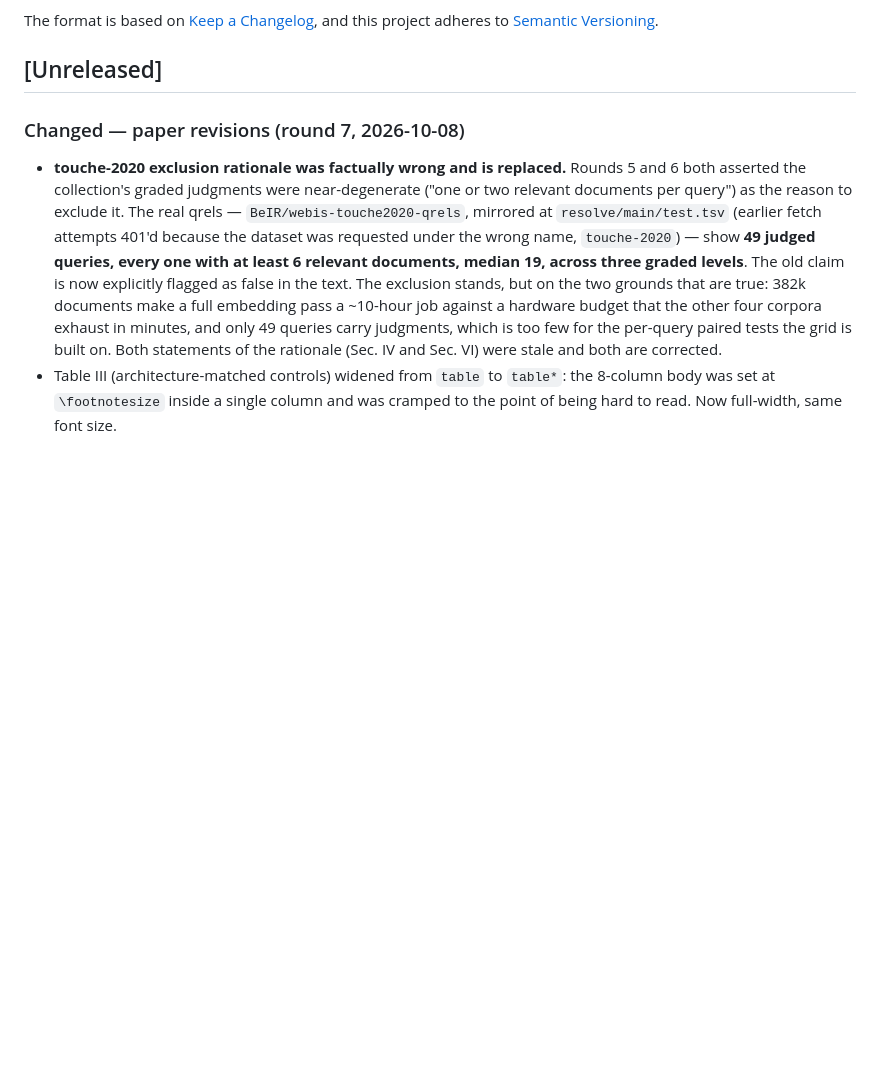
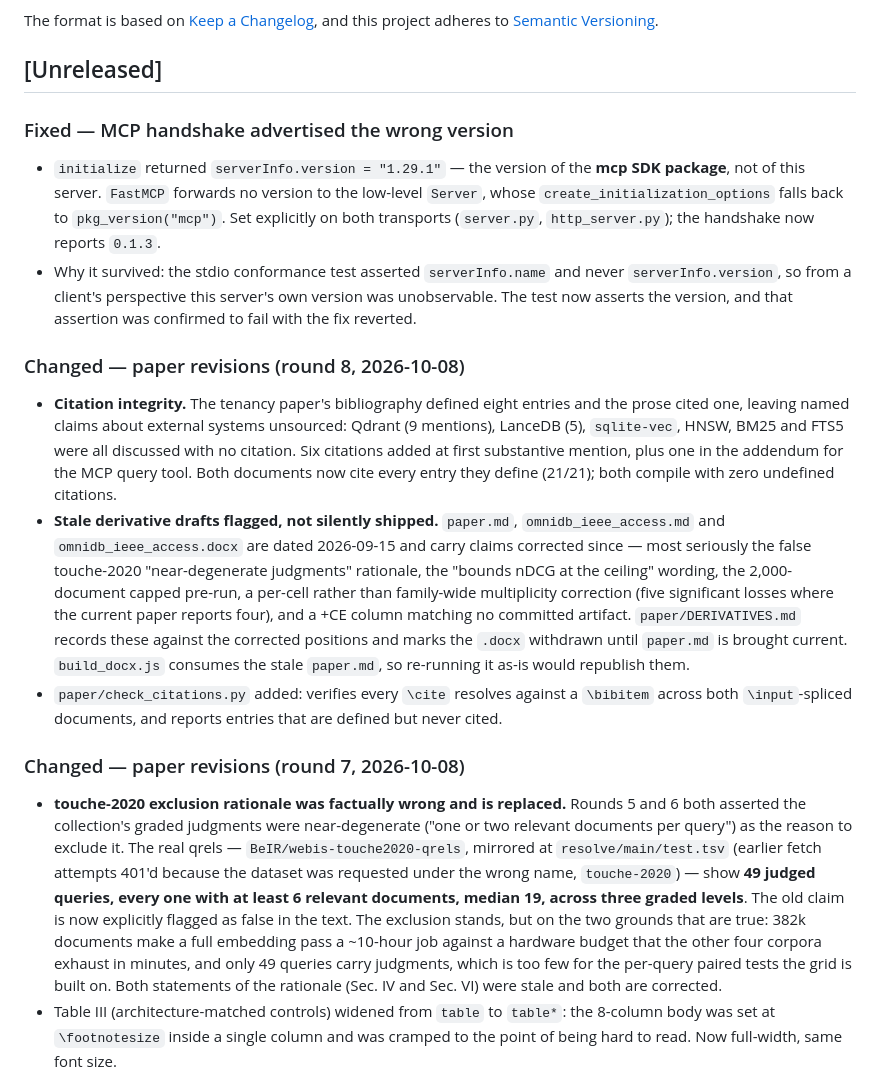
Before and after one commit to dev25bansal-ops/omnidb-server, a Markdown page: CHANGELOG.md, the part around the change. GitHub-like rendering; blank space fills up the shorter version.

```diff
--- a/CHANGELOG.md
+++ b/CHANGELOG.md
@@ -6,6 +6,40 @@ The format is based on [Keep a Changelog](https://keepachangelog.com/en/1.1.0/),
 and this project adheres to [Semantic Versioning](https://semver.org/spec/v2.0.0.html).
 
 ## [Unreleased]
+
+### Fixed — MCP handshake advertised the wrong version
+- `initialize` returned `serverInfo.version = "1.29.1"` — the version of the
+  **mcp SDK package**, not of this server. `FastMCP` forwards no version to the
+  low-level `Server`, whose `create_initialization_options` falls back to
+  `pkg_version("mcp")`. Set explicitly on both transports (`server.py`,
+  `http_server.py`); the handshake now reports `0.1.3`.
+- Why it survived: the stdio conformance test asserted `serverInfo.name` and
+  never `serverInfo.version`, so from a client's perspective this server's own
+  version was unobservable. The test now asserts the version, and that
+  assertion was confirmed to fail with the fix reverted.
+
+### Changed — paper revisions (round 8, 2026-10-08)
+- **Citation integrity.** The tenancy paper's bibliography defined eight
+  entries and the prose cited one, leaving named claims about external systems
+  unsourced: Qdrant (9 mentions), LanceDB (5), `sqlite-vec`, HNSW, BM25 and
+  FTS5 were all discussed with no citation. Six citations added at first
+  substantive mention, plus one in the addendum for the MCP query tool. Both
+  documents now cite every entry they define (21/21); both compile with zero
+  undefined citations.
+- **Stale derivative drafts flagged, not silently shipped.** `paper.md`,
+  `omnidb_ieee_access.md` and `omnidb_ieee_access.docx` are dated 2026-09-15
+  and carry claims corrected since — most seriously the false touche-2020
+  "near-degenerate judgments" rationale, the "bounds nDCG at the ceiling"
+  wording, the 2,000-document capped pre-run, a per-cell rather than
+  family-wide multiplicity correction (five significant losses where the
+  current paper reports four), and a +CE column matching no committed
+  artifact. `paper/DERIVATIVES.md` records these against the corrected
+  positions and marks the `.docx` withdrawn until `paper.md` is brought
+  current. `build_docx.js` consumes the stale `paper.md`, so re-running it
+  as-is would republish them.
+- `paper/check_citations.py` added: verifies every `\cite` resolves against a
+  `\bibitem` across both `\input`-spliced documents, and reports entries that
+  are defined but never cited.
 
 ### Changed — paper revisions (round 7, 2026-10-08)
 - **touche-2020 exclusion rationale was factually wrong and is replaced.**
```
